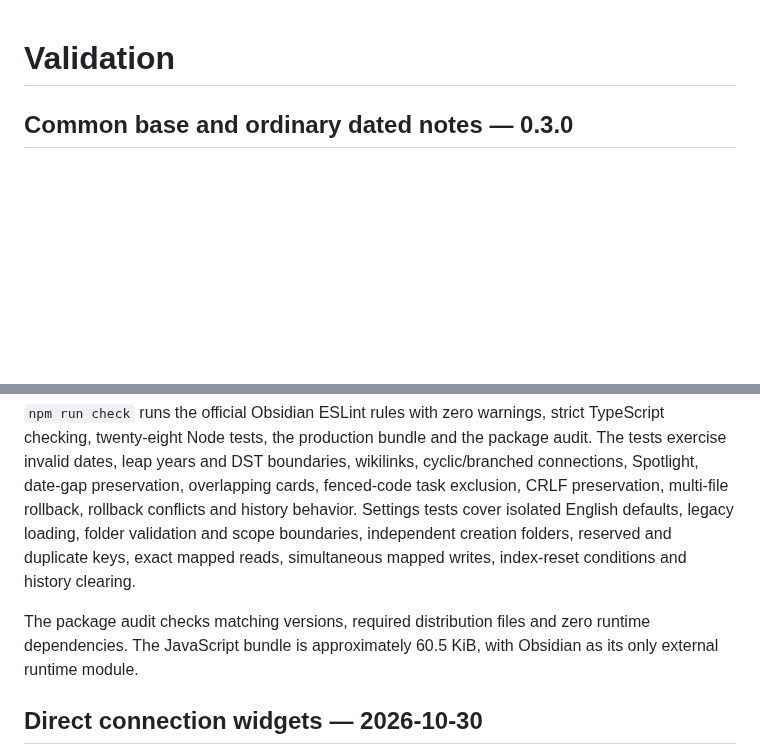
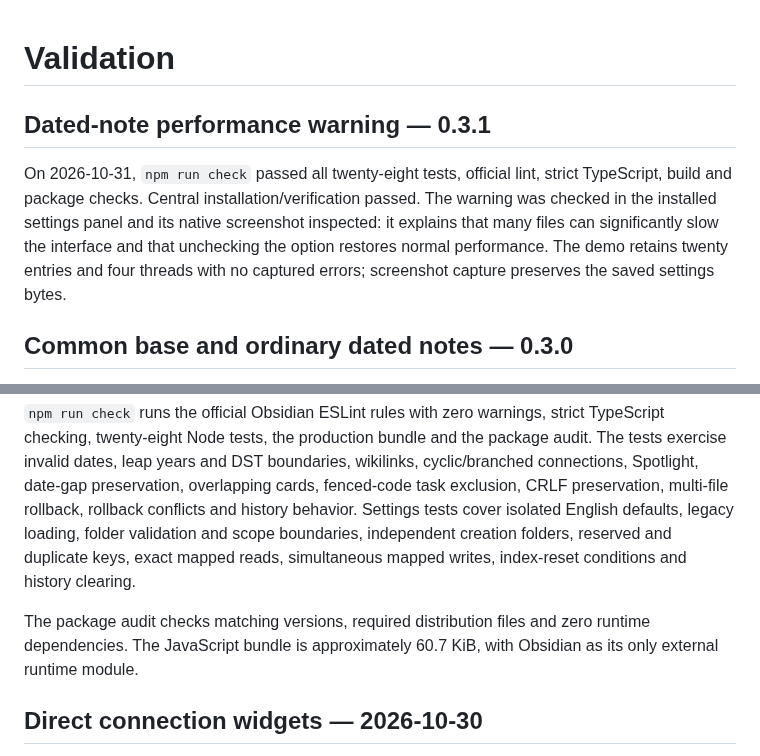
Before and after one commit to DavidHurtadoAI/just-simple-planner, a Markdown page: TESTING.md, 2 parts joined by grey strips. Drawn GitHub-style; blank space fills up the shorter version.

```diff
--- a/TESTING.md
+++ b/TESTING.md
@@ -1,4 +1,8 @@
 # Validation
+
+## Dated-note performance warning — 0.3.1
+
+On 2026-10-31, `npm run check` passed all twenty-eight tests, official lint, strict TypeScript, build and package checks. Central installation/verification passed. The warning was checked in the installed settings panel and its native screenshot inspected: it explains that many files can significantly slow the interface and that unchecking the option restores normal performance. The demo retains twenty entries and four threads with no captured errors; screenshot capture preserves the saved settings bytes.
 
 ## Common base and ordinary dated notes — 0.3.0
 
@@ -74,7 +78,7 @@ Result: **14 unit tests and 12 in-app integration checks passed**. The central i
 
 `npm run check` runs the official Obsidian ESLint rules with zero warnings, strict TypeScript checking, twenty-eight Node tests, the production bundle and the package audit. The tests exercise invalid dates, leap years and DST boundaries, wikilinks, cyclic/branched connections, Spotlight, date-gap preservation, overlapping cards, fenced-code task exclusion, CRLF preservation, multi-file rollback, rollback conflicts and history behavior. Settings tests cover isolated English defaults, legacy loading, folder validation and scope boundaries, independent creation folders, reserved and duplicate keys, exact mapped reads, simultaneous mapped writes, index-reset conditions and history clearing.
 
-The package audit checks matching versions, required distribution files and zero runtime dependencies. The JavaScript bundle is approximately 60.5 KiB, with Obsidian as its only external runtime module.
+The package audit checks matching versions, required distribution files and zero runtime dependencies. The JavaScript bundle is approximately 60.7 KiB, with Obsidian as its only external runtime module.
 
 ## Direct connection widgets — 2026-10-30
 
```
Also changed, not shown: .github/release-notes/0.3.1.md (added, +7 -0 lines), CHANGELOG.md (+4 -0 lines), README.md (+3 -1 lines), docs/images/settings-properties.png, docs/images/settings-scope.png, 5 other files.
